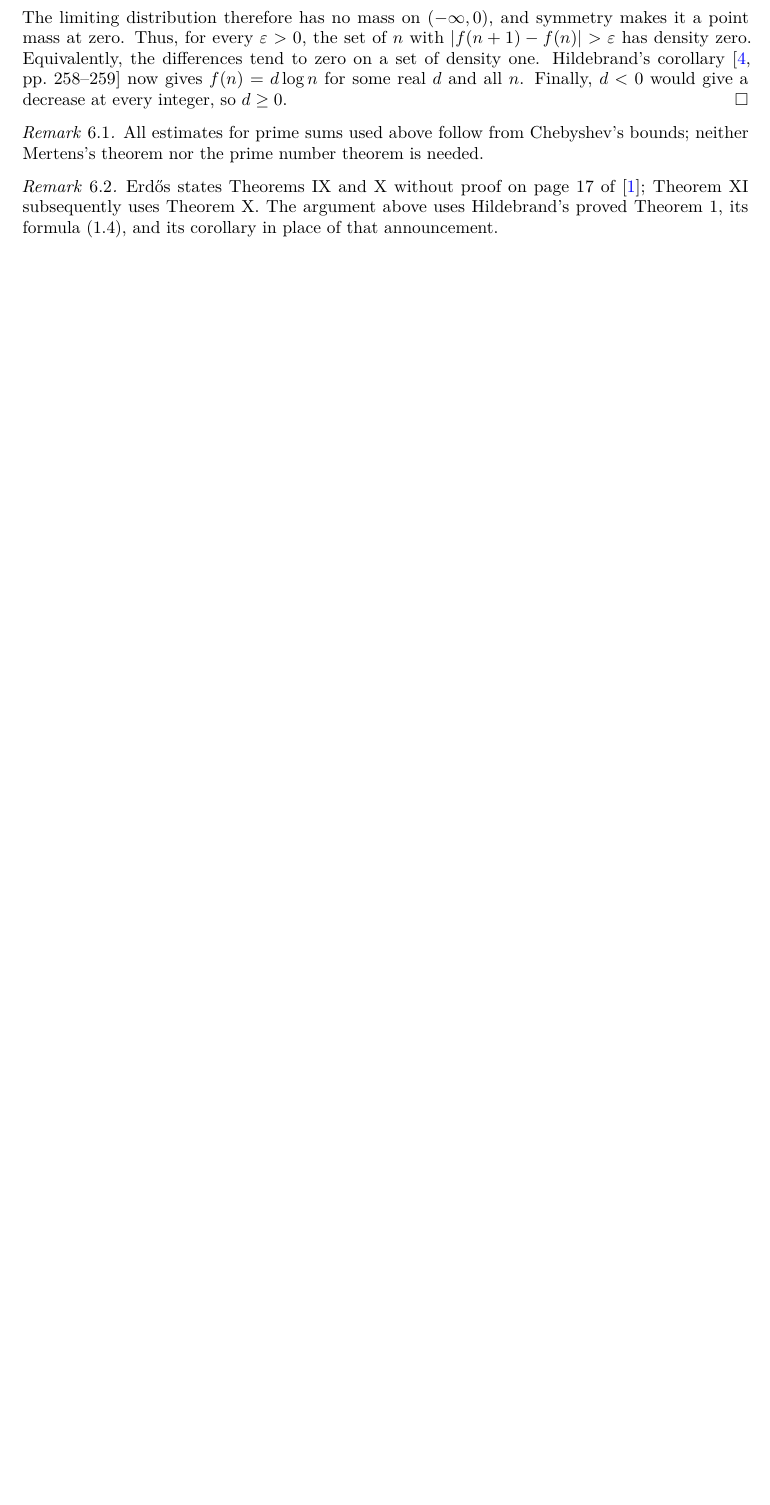
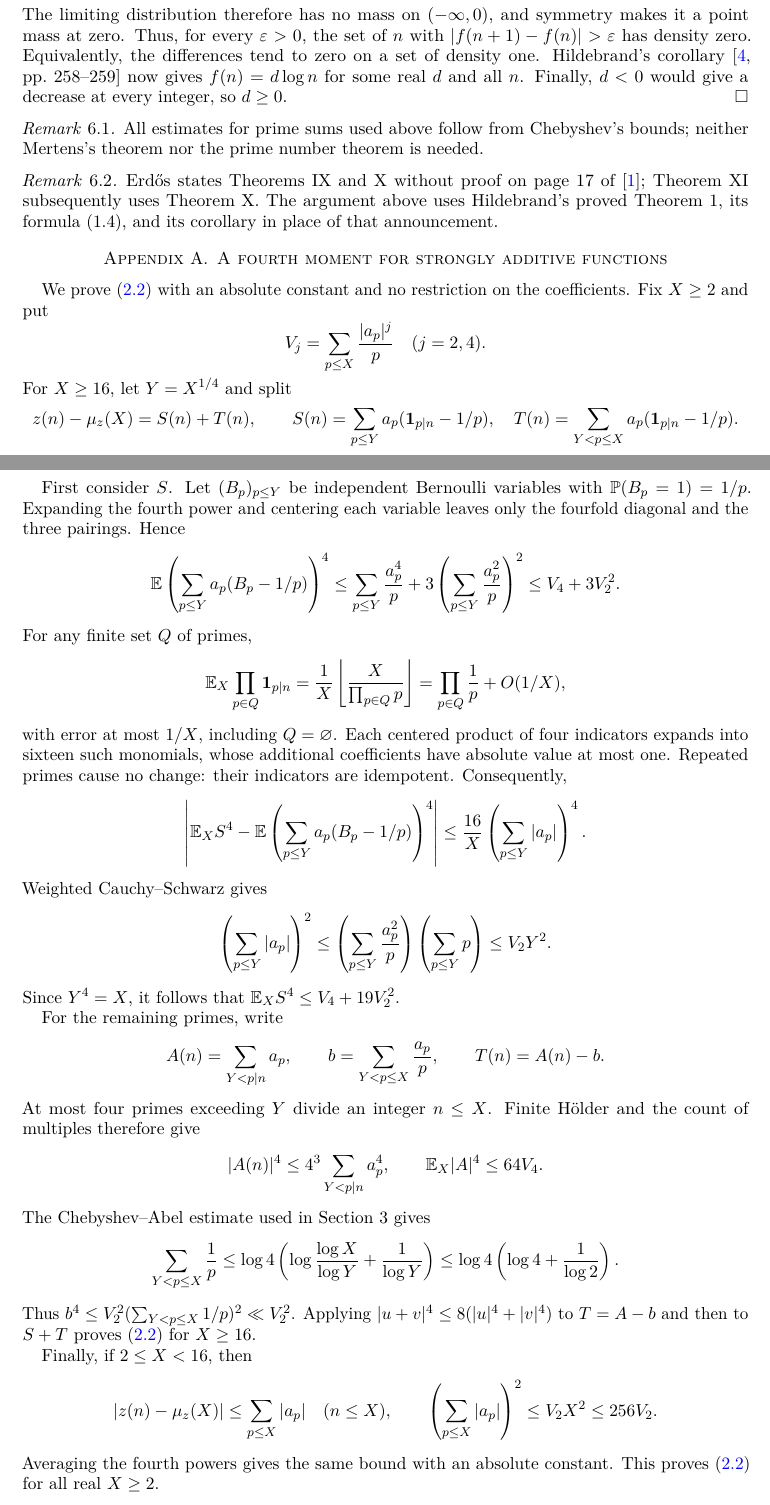
Before and after one commit to FireflySentinel/erdos-1122, a LaTeX paper (paper/PROOF.tex): part of page 9 of 10 before the commit and two parts of pages 9 and 10 of 11 after it, the two joined at a grey line, cut so that both start at the same text, the shorter picture padded with empty space. Compiled offline with pdfLaTeX.

Commit message:
Prove the strongly additive fourth moment and remove the Elliott input
Prove the strongly additive fourth-moment bound directly, uniformly for all real cutoffs X >= 2, retaining both quadratic and quartic prime masses. The proof uses finite centered Bernoulli algebra, exact coprime divisor counts, weighted Cauchy–Schwarz, fourth-power Hölder, and the existing Chebyshev tail estimate.

Use this theorem throughout the short-interval, clipping, and window arguments. main_of_cited now takes exactly Mangerel, Ruzsa, ErdosV, and Hildebrand. Add exact interface and guarded axiom checks, document the remaining cited inputs, and include the complete fourth-moment proof in manuscript Appendix A.

Validation: full lake build; warning-as-error Check.lean; two-thread builtin leanchecker. Rebuilt the eleven-page PDF and visually inspected every page.

```diff
--- a/paper/PROOF.tex
+++ b/paper/PROOF.tex
@@ -659,6 +652,84 @@ The argument above uses Hildebrand's proved Theorem~1, its formula~(1.4),
 and its corollary in place of that announcement.
 \end{remark}
 
+\appendix
+\section{A fourth moment for strongly additive functions}\label{app:fourth}
+
+We prove \eqref{eq:fourth} with an absolute constant and no restriction
+on the coefficients. Fix $X\ge2$ and put
+\[
+ V_j=\sum_{p\le X}\frac{|a_p|^j}{p}\quad(j=2,4).
+\]
+For $X\ge16$, let $Y=X^{1/4}$ and split
+\[
+ z(n)-\mu_z(X)=S(n)+T(n),\qquad
+ S(n)=\sum_{p\le Y}a_p(\ind_{p\mid n}-1/p),\quad
+ T(n)=\sum_{Y<p\le X}a_p(\ind_{p\mid n}-1/p).
+\]
+
+First consider $S$. Let $(B_p)_{p\le Y}$ be independent Bernoulli
+variables with $\mathbb P(B_p=1)=1/p$. Expanding the fourth power and
+centering each variable leaves only the fourfold diagonal and the
+three pairings. Hence
+\[
+ \mathbb E\left(\sum_{p\le Y}a_p(B_p-1/p)\right)^4
+ \le \sum_{p\le Y}\frac{a_p^4}{p}
+       +3\left(\sum_{p\le Y}\frac{a_p^2}{p}\right)^2
+ \le V_4+3V_2^2.
+\]
+For any finite set $Q$ of primes,
+\[
+ \E_X\prod_{p\in Q}\ind_{p\mid n}
+ =\frac1X\left\lfloor\frac{X}{\prod_{p\in Q}p}\right\rfloor
+ =\prod_{p\in Q}\frac1p+O(1/X),
+\]
+with error at most $1/X$, including $Q=\varnothing$. Each centered
+product of four indicators expands into sixteen such monomials, whose
+additional coefficients have absolute value at most one. Repeated
+primes cause no change: their indicators are idempotent. Consequently,
+\[
+ \left|\E_X S^4-
+  \mathbb E\left(\sum_{p\le Y}a_p(B_p-1/p)\right)^4\right|
+ \le \frac{16}{X}\left(\sum_{p\le Y}|a_p|\right)^4.
+\]
+Weighted Cauchy--Schwarz gives
+\[
+ \left(\sum_{p\le Y}|a_p|\right)^2
+ \le\left(\sum_{p\le Y}\frac{a_p^2}{p}\right)
+        \left(\sum_{p\le Y}p\right)
+ \le V_2Y^2.
+\]
+Since $Y^4=X$, it follows that $\E_X S^4\le V_4+19V_2^2$.
+
+For the remaining primes, write
+\[
+ A(n)=\sum_{Y<p\mid n}a_p,\qquad b=\sum_{Y<p\le X}\frac{a_p}{p},
+ \qquad T(n)=A(n)-b.
+\]
+At most four primes exceeding $Y$ divide an integer $n\le X$.
+Finite H\"older and the count of multiples therefore give
+\[
+ |A(n)|^4\le4^3\sum_{Y<p\mid n}a_p^4,
+ \qquad \E_X|A|^4\le64V_4.
+\]
+The Chebyshev--Abel estimate used in Section~3 gives
+\[
+ \sum_{Y<p\le X}\frac1p
+ \le\log4\left(\log\frac{\log X}{\log Y}+\frac1{\log Y}\right)
+ \le\log4\left(\log4+\frac1{\log2}\right).
+\]
+Thus $b^4\le V_2^2(\sum_{Y<p\le X}1/p)^2\ll V_2^2$.
+Applying $|u+v|^4\le8(|u|^4+|v|^4)$ to $T=A-b$ and then to
+$S+T$ proves \eqref{eq:fourth} for $X\ge16$.
+
+Finally, if $2\le X<16$, then
+\[
+ |z(n)-\mu_z(X)|\le\sum_{p\le X}|a_p|\quad(n\le X),\qquad
+ \left(\sum_{p\le X}|a_p|\right)^2\le V_2X^2\le256V_2.
+\]
+Averaging the fourth powers gives the same bound with an absolute
+constant. This proves \eqref{eq:fourth} for all real $X\ge2$.
+
 \section*{Declaration of generative AI use}
 GPT-6 Astra was used to generate the mathematical proofs and draft the
 manuscript. GPT-5.6 Sol and Claude Opus 5 were used only for editorial
```
Also changed, not shown: FORMALIZATION.md (+37 -9 lines), README.md, paper/PROOF.pdf, paper/PROOF.tex (31 more changed lines), 13 other files.
